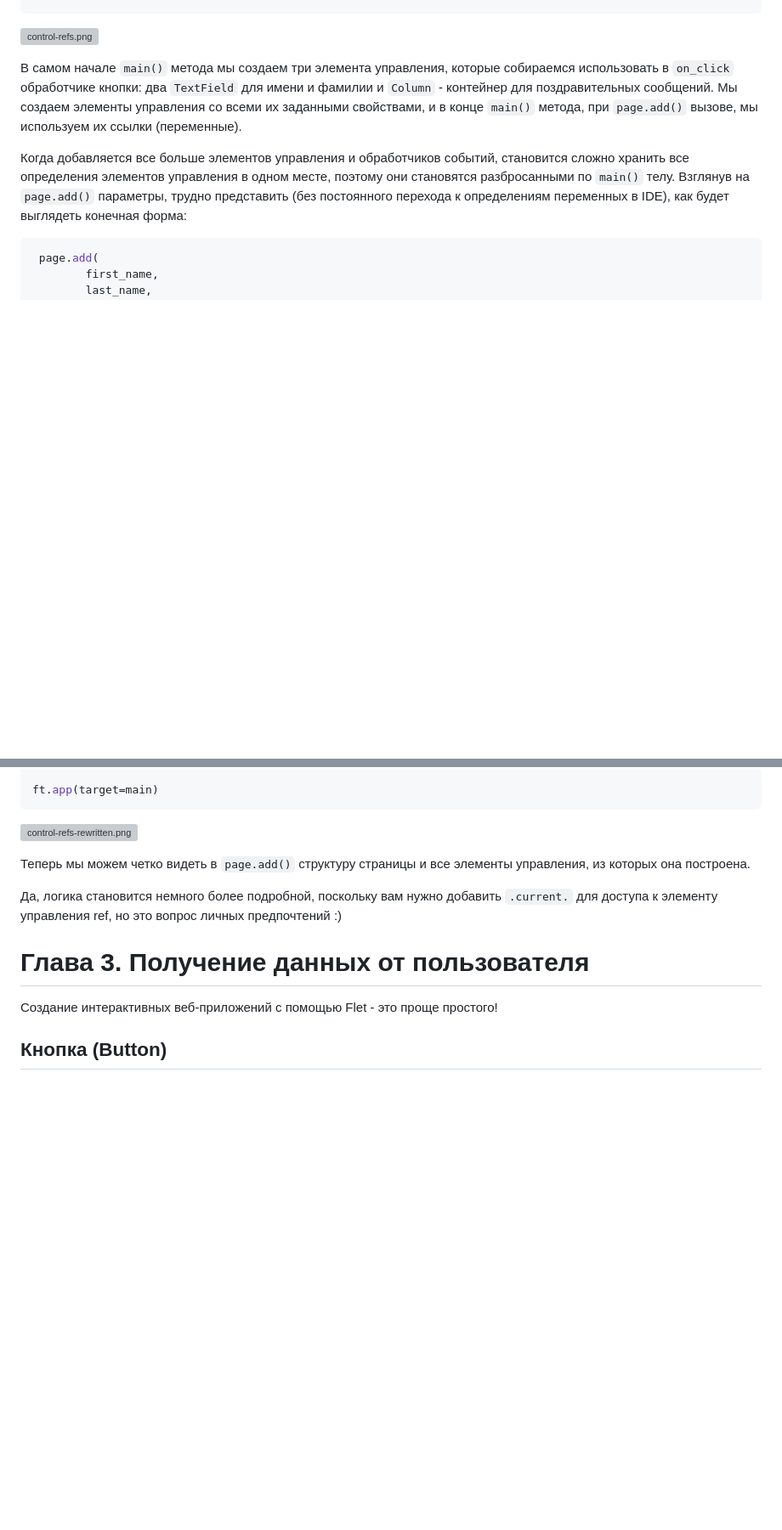
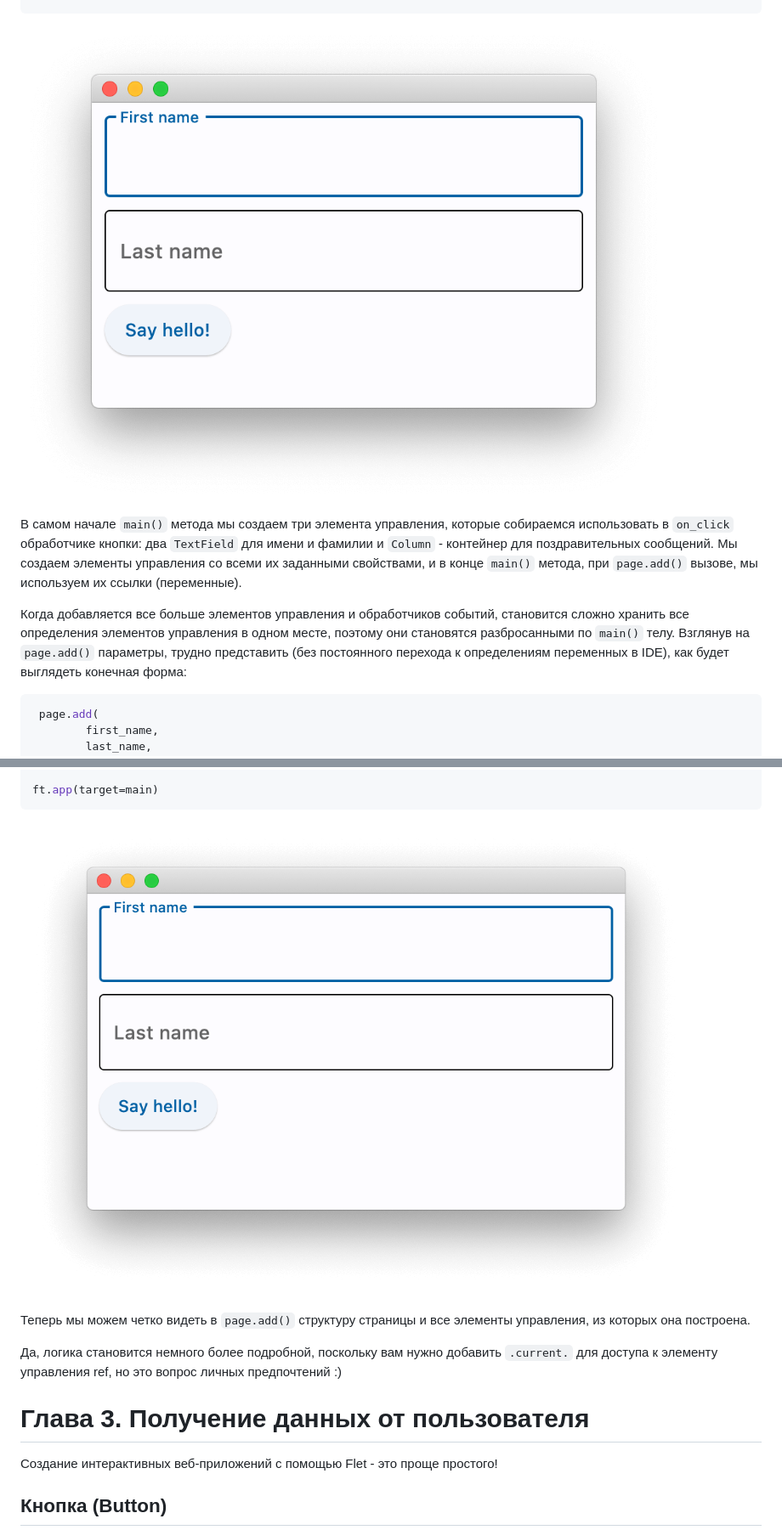
Before and after one commit to dasolter21/flet-docs, a Markdown page: README.md, 2 parts joined by grey strips. Shown: that part at 85% size. Drawn GitHub-style; blank space fills up the shorter version; grey boxes are pictures that could not be loaded.

````diff
--- a/README.md
+++ b/README.md
@@ -311,7 +311,7 @@ def main(page):
 ft.app(target=main)
 ```
 
-![control-refs.png](control-refs.png)
+![control-refs.png](images/control-refs.png)
 
 В самом начале `main()` метода мы создаем три элемента управления, которые собираемся использовать в `on_click` обработчике кнопки: два `TextField` для имени и фамилии и `Column` - контейнер для поздравительных сообщений. Мы создаем элементы управления со всеми их заданными свойствами, и в конце `main()` метода, при `page.add()` вызове, мы используем их ссылки (переменные).
 
@@ -386,7 +386,7 @@ def main(page):
 ft.app(target=main)
 ```
 
-![control-refs-rewritten.png](control-refs-rewritten.png)
+![control-refs-rewritten.png](images/control-refs-rewritten.png)
 
 Теперь мы можем четко видеть в `page.add()` структуру страницы и все элементы управления, из которых она построена.
 
````
Also changed, not shown: other parts of README.md (+18 -15 lines).
